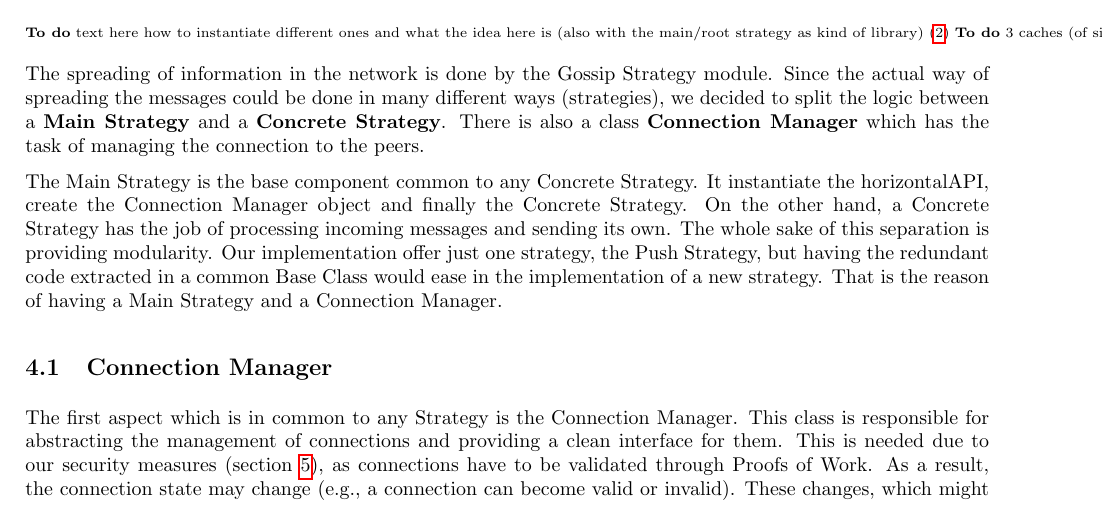
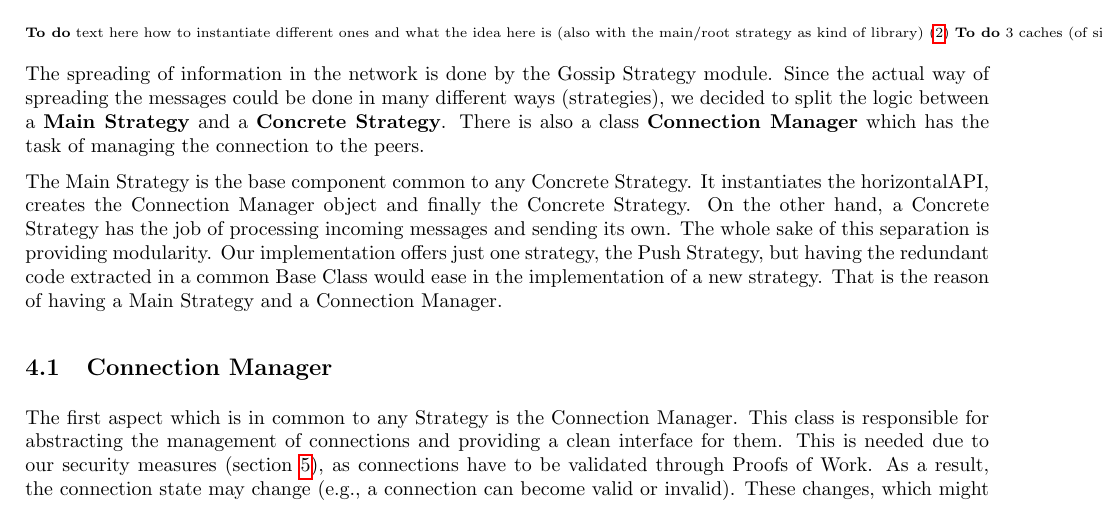
Before and after one commit to faguccio/Whisper2Peer, a LaTeX document (reports/03-documentation/main.tex): part of page 7 of 14, cut so that both start at the same text. Compiled offline with pdfLaTeX; a LaTeX package or settings file that is missing is left out.

Commit message:
Apply 1 suggestion(s) to 1 file(s)
Co-authored-by: Lukas Heindl <luk.heindl@tum.de>

```diff
--- a/reports/03-documentation/main.tex
+++ b/reports/03-documentation/main.tex
@@ -275,7 +275,7 @@ Also note how this use of one thread per read\,/\,write on the connection combin
 
 The spreading of information in the network is done by the Gossip Strategy module. Since the actual way of spreading the messages could be done in many different ways (strategies), we decided to split the logic between a \textbf{Main Strategy} and a \textbf{Concrete Strategy}. There is also a class \textbf{Connection Manager} which has the task of managing the connection to the peers.
 
-The Main Strategy is the base component common to any Concrete Strategy. It instantiate the horizontalAPI, create the Connection Manager object and finally the Concrete Strategy. On the other hand, a Concrete Strategy  has the job of processing incoming messages and sending its own. The whole sake of this separation is providing modularity. Our implementation offer just one strategy, the Push Strategy, but having the redundant code extracted in a common Base Class would ease in the implementation of a new strategy. That is the reason of having a Main Strategy and a Connection Manager.
+The Main Strategy is the base component common to any Concrete Strategy. It instantiates the horizontalAPI, creates the Connection Manager object and finally the Concrete Strategy. On the other hand, a Concrete Strategy  has the job of processing incoming messages and sending its own. The whole sake of this separation is providing modularity. Our implementation offers just one strategy, the Push Strategy, but having the redundant code extracted in a common Base Class would ease in the implementation of a new strategy. That is the reason of having a Main Strategy and a Connection Manager.
 
 
 \subsection{Connection Manager}
```
